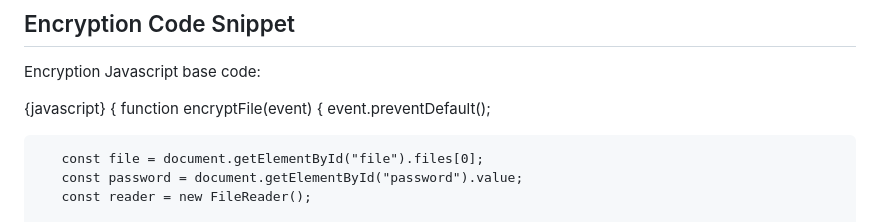
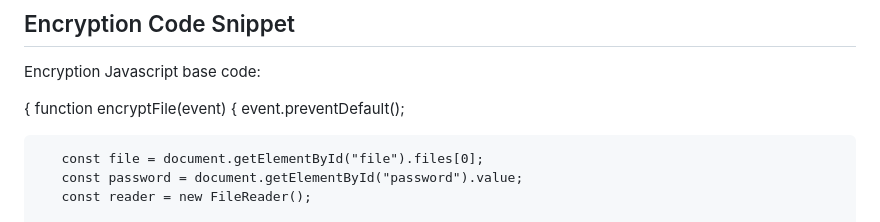
Before and after one commit to kevinnevs/aes-encryption_sys, a Markdown page: README.md, the part around the change printed below. GitHub-like rendering.

Commit message:
Fixing code snippet

```diff
--- a/README.md
+++ b/README.md
@@ -24,7 +24,7 @@ Decryption Algorithm
 ## Encryption Code Snippet
 Encryption Javascript base code:
 
-{javascript} {<script>
+{ <script>
      function encryptFile(event) {
        event.preventDefault();
 
```
Also changed, not shown: other parts of README.md (+1 -2 lines).
